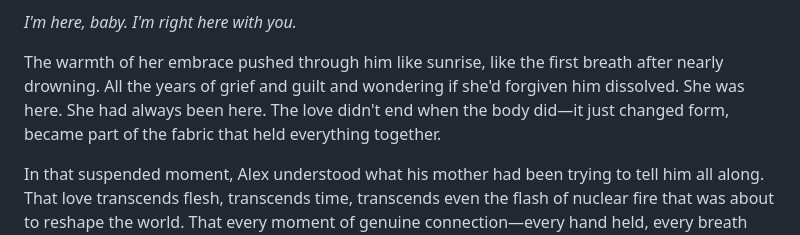
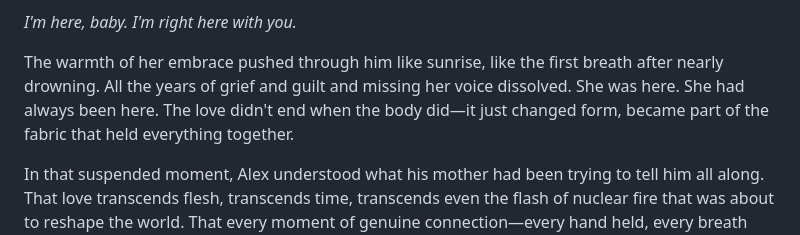
Before and after one commit to joshSzep/silent-emergence, a Markdown page: 026.md, the part around the change. Rendered like a GitHub page.

Commit message:
Mom loves me.

```diff
--- a/026.md
+++ b/026.md
@@ -209,7 +209,7 @@ Not a memory of her, but her actual presence, as real as June's hand in his left
 
 *I'm here, baby. I'm right here with you.*
 
-The warmth of her embrace pushed through him like sunrise, like the first breath after nearly drowning. All the years of grief and guilt and wondering if she'd forgiven him dissolved. She was here. She had always been here. The love didn't end when the body did—it just changed form, became part of the fabric that held everything together.
+The warmth of her embrace pushed through him like sunrise, like the first breath after nearly drowning. All the years of grief and guilt and missing her voice dissolved. She was here. She had always been here. The love didn't end when the body did—it just changed form, became part of the fabric that held everything together.
 
 In that suspended moment, Alex understood what his mother had been trying to tell him all along. That love transcends flesh, transcends time, transcends even the flash of nuclear fire that was about to reshape the world. That every moment of genuine connection—every hand held, every breath shared, every choice to stay open when everything urged closing—was a small rebellion against the lie that we are separate.
 
```
